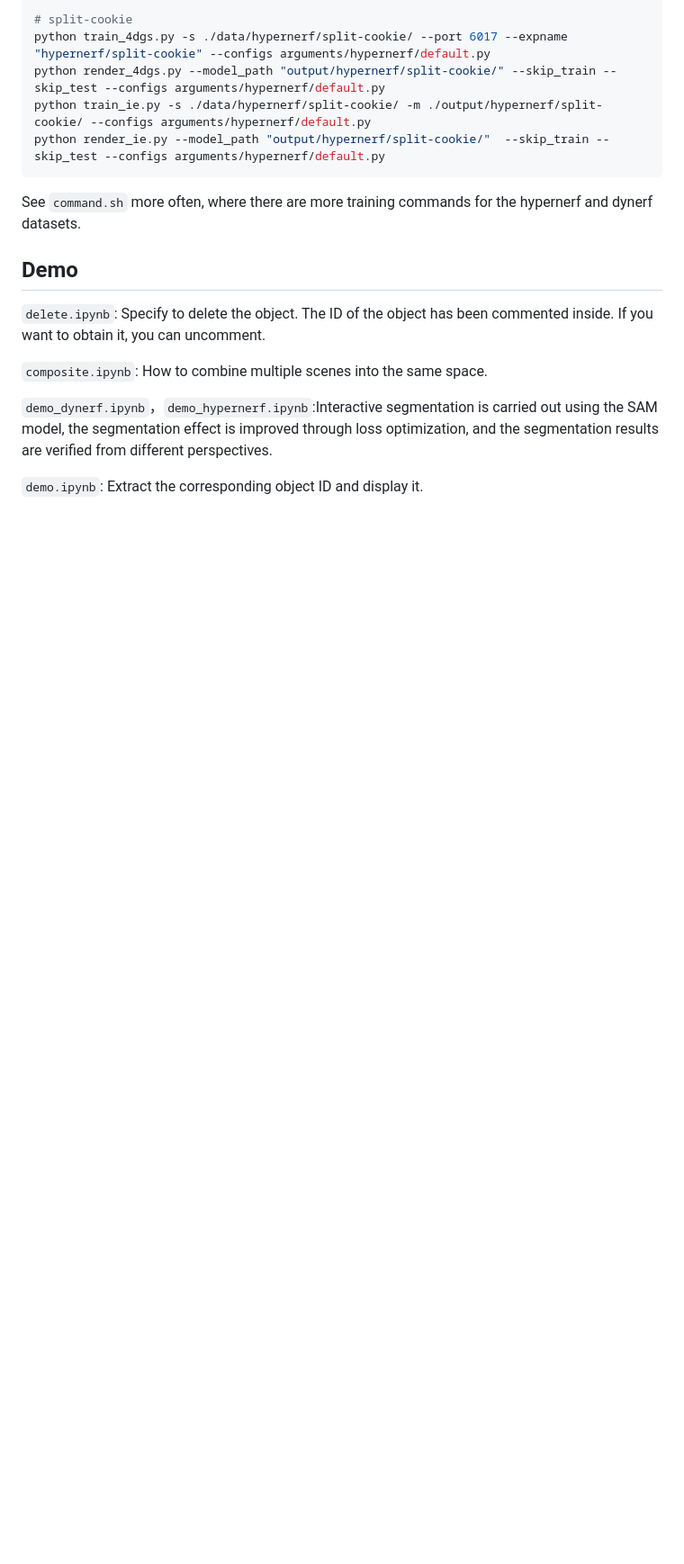
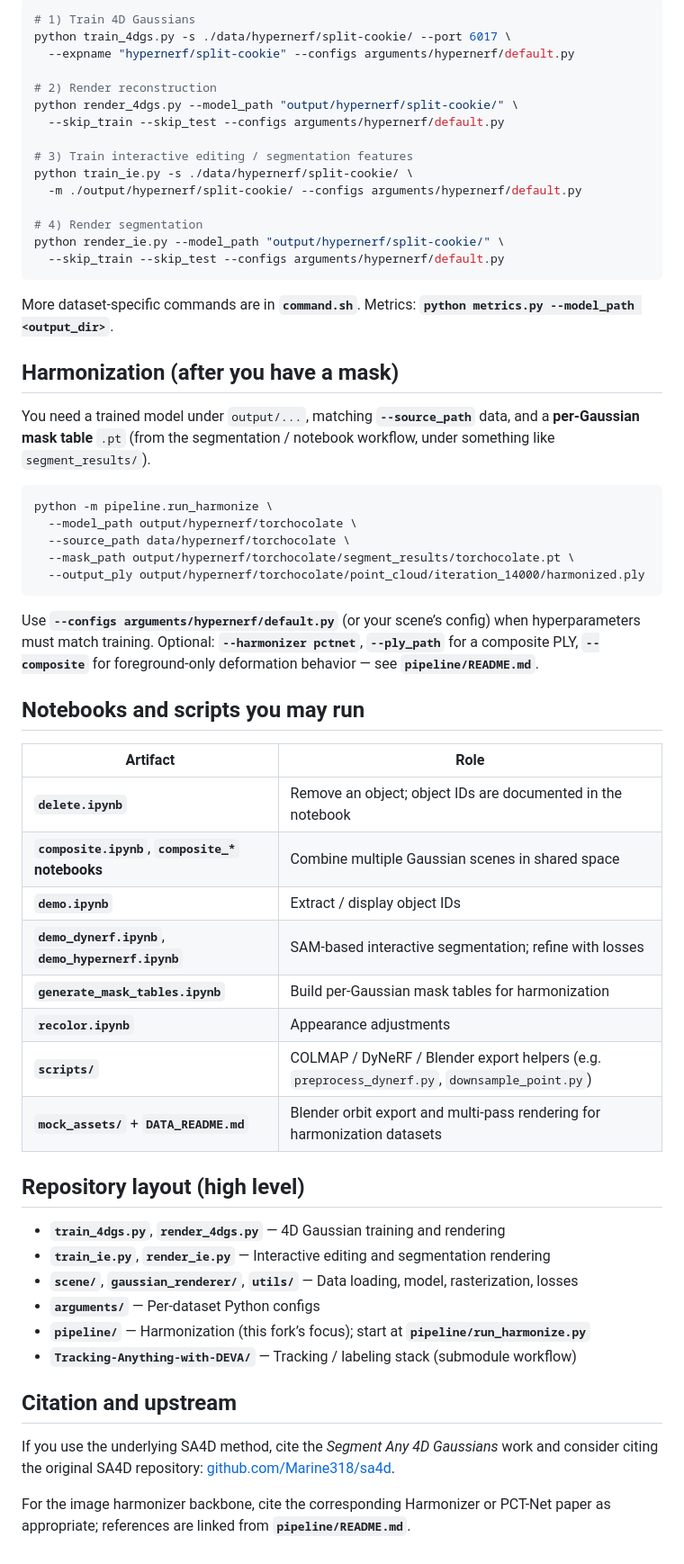
Before and after one commit to rsingh135/4D-Spatiotemporal-Harmonization, a Markdown page: README.md, the part around one of its changes. Shown at 90% size. GitHub-like rendering; blank space fills up the shorter version.

Commit message:
docs: expand README for harmonization fork and usage

````diff
--- a/README.md
+++ b/README.md
@@ -61,20 +79,62 @@ bash prepare_pseudo_label.sh ./data/dynerf/cut_roasted_beef 0
 
 ```bash
-# split-cookie
-python train_4dgs.py -s ./data/hypernerf/split-cookie/ --port 6017 --expname "hypernerf/split-cookie" --configs arguments/hypernerf/default.py
-python render_4dgs.py --model_path "output/hypernerf/split-cookie/" --skip_train --skip_test --configs arguments/hypernerf/default.py
-python train_ie.py -s ./data/hypernerf/split-cookie/ -m ./output/hypernerf/split-cookie/ --configs arguments/hypernerf/default.py
-python render_ie.py --model_path "output/hypernerf/split-cookie/"  --skip_train --skip_test --configs arguments/hypernerf/default.py
+# 1) Train 4D Gaussians
+python train_4dgs.py -s ./data/hypernerf/split-cookie/ --port 6017 \
+  --expname "hypernerf/split-cookie" --configs arguments/hypernerf/default.py
+
+# 2) Render reconstruction
+python render_4dgs.py --model_path "output/hypernerf/split-cookie/" \
+  --skip_train --skip_test --configs arguments/hypernerf/default.py
+
+# 3) Train interactive editing / segmentation features
+python train_ie.py -s ./data/hypernerf/split-cookie/ \
+  -m ./output/hypernerf/split-cookie/ --configs arguments/hypernerf/default.py
+
+# 4) Render segmentation
+python render_ie.py --model_path "output/hypernerf/split-cookie/" \
+  --skip_train --skip_test --configs arguments/hypernerf/default.py
 ```
 
-See `command.sh` more often, where there are more training commands for the hypernerf and dynerf datasets.
+More dataset-specific commands are in **`command.sh`**. Metrics: **`python metrics.py --model_path <output_dir>`**.
 
-## Demo
+## Harmonization (after you have a mask)
 
-`delete.ipynb`: Specify to delete the object. The ID of the object has been commented inside. If you want to obtain it, you can uncomment.
+You need a trained model under `output/...`, matching **`--source_path`** data, and a **per-Gaussian mask table** `.pt` (from the segmentation / notebook workflow, under something like `segment_results/`).
 
-`composite.ipynb`: How to combine multiple scenes into the same space.
+```bash
+python -m pipeline.run_harmonize \
+  --model_path output/hypernerf/torchocolate \
+  --source_path data/hypernerf/torchocolate \
+  --mask_path output/hypernerf/torchocolate/segment_results/torchocolate.pt \
+  --output_ply output/hypernerf/torchocolate/point_cloud/iteration_14000/harmonized.ply
+```
 
-`demo_dynerf.ipynb`，`demo_hypernerf.ipynb`:Interactive segmentation is carried out using the SAM model, the segmentation effect is improved through loss optimization, and the segmentation results are verified from different perspectives.
+Use **`--configs arguments/hypernerf/default.py`** (or your scene’s config) when hyperparameters must match training. Optional: **`--harmonizer pctnet`**, **`--ply_path`** for a composite PLY, **`--composite`** for foreground-only deformation behavior — see **`pipeline/README.md`**.
 
-`demo.ipynb`: Extract the corresponding object ID and display it.
+## Notebooks and scripts you may run
+
+| Artifact | Role |
+| -------- | ---- |
+| **`delete.ipynb`** | Remove an object; object IDs are documented in the notebook |
+| **`composite.ipynb`**, **`composite_*` notebooks** | Combine multiple Gaussian scenes in shared space |
+| **`demo.ipynb`** | Extract / display object IDs |
+| **`demo_dynerf.ipynb`**, **`demo_hypernerf.ipynb`** | SAM-based interactive segmentation; refine with losses |
+| **`generate_mask_tables.ipynb`** | Build per-Gaussian mask tables for harmonization |
+| **`recolor.ipynb`** | Appearance adjustments |
+| **`scripts/`** | COLMAP / DyNeRF / Blender export helpers (e.g. `preprocess_dynerf.py`, `downsample_point.py`) |
+| **`mock_assets/`** + **`DATA_README.md`** | Blender orbit export and multi-pass rendering for harmonization datasets |
+
+## Repository layout (high level)
+
+- **`train_4dgs.py`**, **`render_4dgs.py`** — 4D Gaussian training and rendering
+- **`train_ie.py`**, **`render_ie.py`** — Interactive editing and segmentation rendering
+- **`scene/`**, **`gaussian_renderer/`**, **`utils/`** — Data loading, model, rasterization, losses
+- **`arguments/`** — Per-dataset Python configs
+- **`pipeline/`** — Harmonization (this fork’s focus); start at **`pipeline/run_harmonize.py`**
+- **`Tracking-Anything-with-DEVA/`** — Tracking / labeling stack (submodule workflow)
+
+## Citation and upstream
+
+If you use the underlying SA4D method, cite the *Segment Any 4D Gaussians* work and consider citing the original SA4D repository: [github.com/Marine318/sa4d](https://github.com/Marine318/sa4d).
+
+For the image harmonizer backbone, cite the corresponding Harmonizer or PCT-Net paper as appropriate; references are linked from **`pipeline/README.md`**.
````
Also changed, not shown: other parts of README.md (+45 -27 lines).
